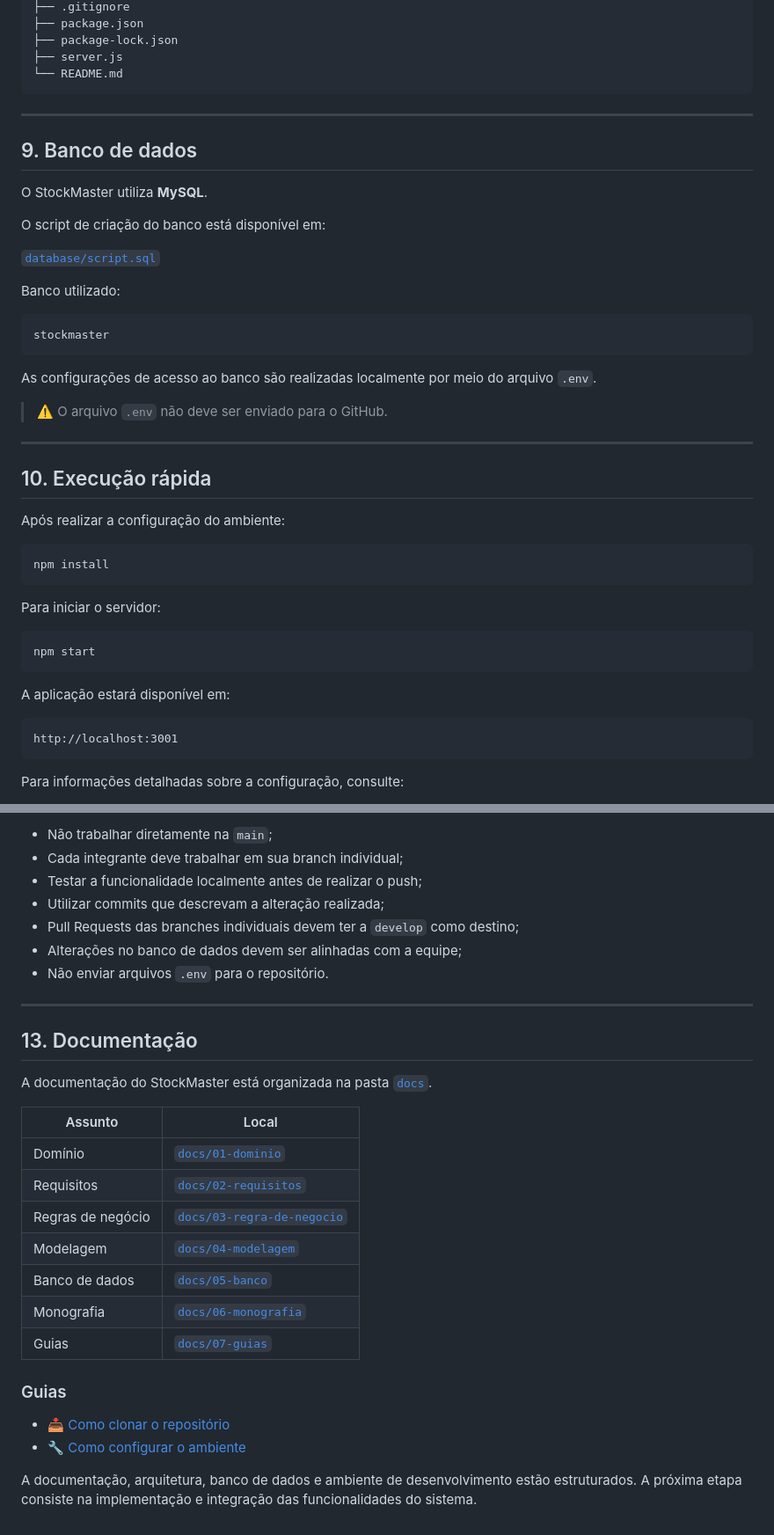
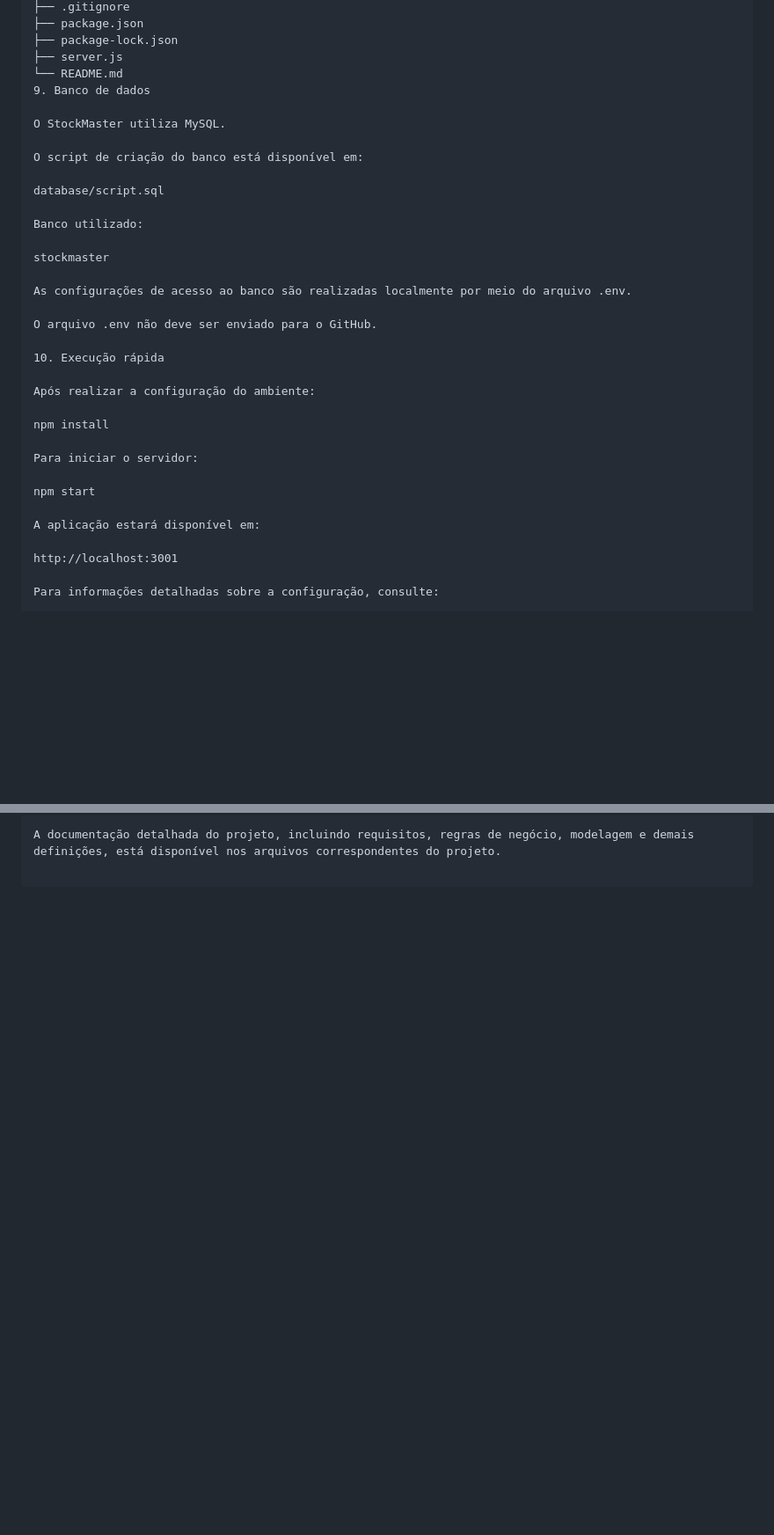
Before and after one commit to emiliasantoss2007-hub/Stock-Master, a Markdown page: README.md, 2 parts joined by grey strips. Shown at 88% size. Drawn GitHub-style; blank space fills up the shorter version.

````diff
--- a/README.md
+++ b/README.md
@@ -173,49 +167,35 @@ StockMaster/
 ├── package-lock.json
 ├── server.js
 └── README.md
-```
+9. Banco de dados
 
----
-
-## 9. Banco de dados
-
-O StockMaster utiliza **MySQL**.
+O StockMaster utiliza MySQL.
 
 O script de criação do banco está disponível em:
 
-[`database/script.sql`](database/script.sql)
+database/script.sql
 
 Banco utilizado:
 
-```text
 stockmaster
-```
 
-As configurações de acesso ao banco são realizadas localmente por meio do arquivo `.env`.
+As configurações de acesso ao banco são realizadas localmente por meio do arquivo .env.
 
-> ⚠️ O arquivo `.env` não deve ser enviado para o GitHub.
+O arquivo .env não deve ser enviado para o GitHub.
 
----
-
-## 10. Execução rápida
+10. Execução rápida
 
 Após realizar a configuração do ambiente:
 
-```bash
 npm install
-```
 
 Para iniciar o servidor:
 
-```bash
 npm start
-```
 
 A aplicação estará disponível em:
 
-```text
 http://localhost:3001
-```
 
 Para informações detalhadas sobre a configuração, consulte:
 
@@ -287,31 +273,2 @@ main
 
-- Não trabalhar diretamente na `main`;
-- Cada integrante deve trabalhar em sua branch individual;
-- Testar a funcionalidade localmente antes de realizar o push;
-- Utilizar commits que descrevam a alteração realizada;
-- Pull Requests das branches individuais devem ter a `develop` como destino;
-- Alterações no banco de dados devem ser alinhadas com a equipe;
-- Não enviar arquivos `.env` para o repositório.
-
----
-
-## 13. Documentação
-
-A documentação do StockMaster está organizada na pasta [`docs`](docs/).
-
-| Assunto | Local |
-|---|---|
-| Domínio | [`docs/01-dominio`](docs/01-dominio) |
-| Requisitos | [`docs/02-requisitos`](docs/02-requisitos) |
-| Regras de negócio | [`docs/03-regra-de-negocio`](docs/03-regra-de-negocio) |
-| Modelagem | [`docs/04-modelagem`](docs/04-modelagem) |
-| Banco de dados | [`docs/05-banco`](docs/05-banco) |
-| Monografia | [`docs/06-monografia`](docs/06-monografia) |
-| Guias | [`docs/07-guias`](docs/07-guias) |
-
-### Guias
-
-- 📥 [Como clonar o repositório](docs/07-guias/clonagem.md)
-- 🔧 [Como configurar o ambiente](docs/07-guias/configuracao-ambiente.md)
-
-A documentação, arquitetura, banco de dados e ambiente de desenvolvimento estão estruturados. A próxima etapa consiste na implementação e integração das funcionalidades do sistema.
+A documentação detalhada do projeto, incluindo requisitos, regras de negócio, modelagem e demais definições, está disponível nos arquivos correspondentes do projeto.
````
Also changed, not shown: other parts of README.md (+37 -37 lines).
